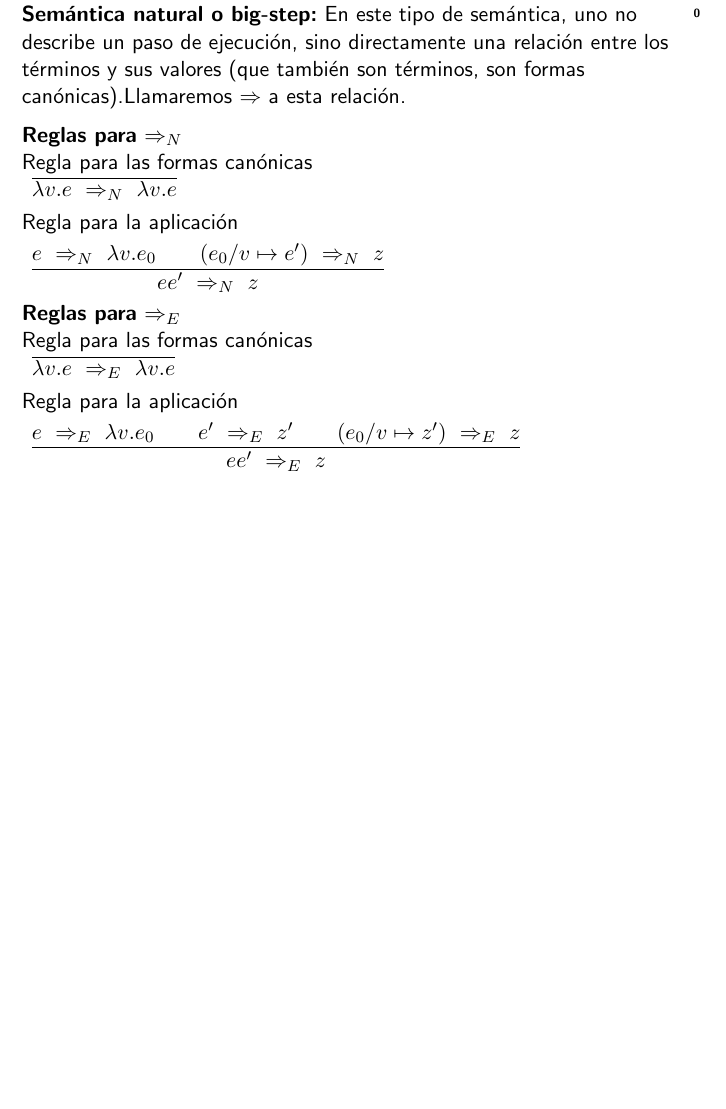
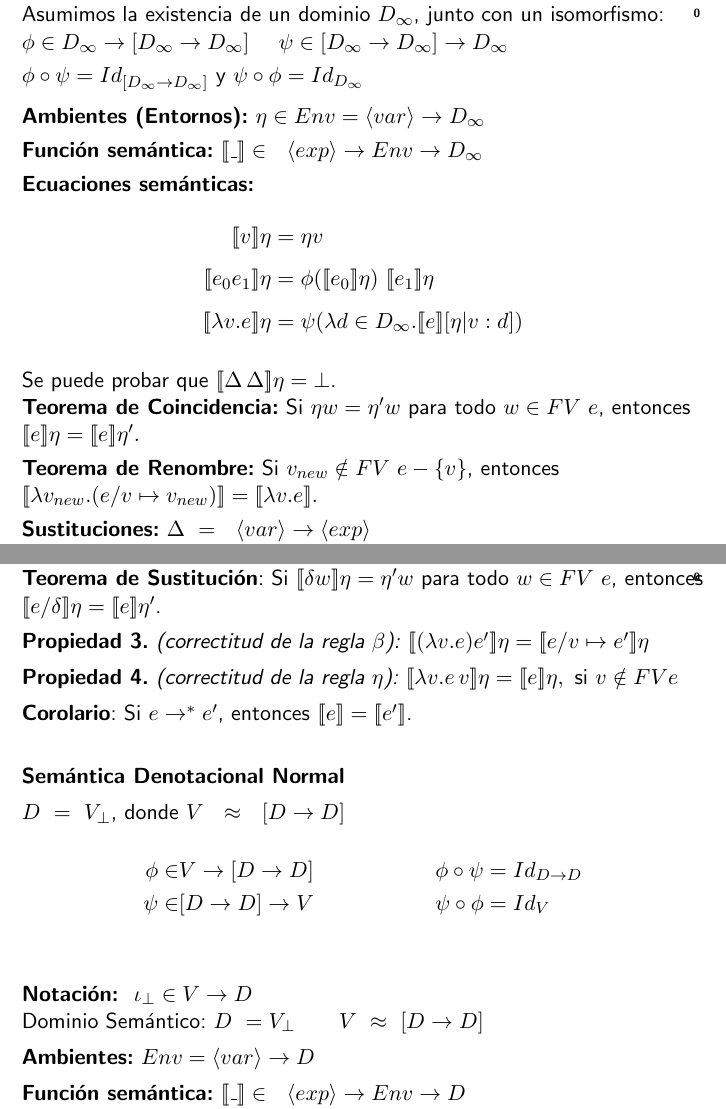
Before and after one commit to LeandroMAcosta/resumenCompiladores, LaTeX slides (resumen.tex): page 6 of 6 before the commit and pages 7 and 8 of 10 after it, the two joined at a grey line, the shorter picture padded with empty space. Compiled offline with pdfLaTeX.

Commit message:
Calculo lambda denotacional

```diff
--- a/resumen.tex
+++ b/resumen.tex
@@ -351,3 +351,103 @@ ee'\ \Rightarrow_E\ z
 $
 
 % =========================== %
+\clearpage
+
+% //// CALCULO LAMBDA DENOTACIONAL ///////////// %
+
+Asumimos la existencia de un dominio $D_{\infty}$, junto con un
+isomorfismo:
+
+$\phi\in D_{\infty}\rightarrow [D_{\infty}\rightarrow D_{\infty}]$
+\quad $\psi\in [D_{\infty}\rightarrow D_{\infty}]\rightarrow D_{\infty}$
+
+\smallskip
+$\phi \circ \psi = Id_{[D_{\infty}\rightarrow D_{\infty}]}$
+y $\psi\circ\phi = Id_{D_{\infty}}$
+
+\medskip
+
+\textbf{Ambientes (Entornos):} $\eta \in Env = \langle var\rangle\rightarrow D_\infty $
+
+\smallskip
+
+\textbf{Función semántica:} $\se{\_}\in\ \ \langle exp\rangle \rightarrow Env\rightarrow D_{\infty}$
+
+\smallskip
+
+
+\textbf{Ecuaciones semánticas:}
+\begin{align*}
+    \se{v}\eta &= \eta v\\[1ex]
+    \se{e_0 e_1}\eta &= \phi(\se{e_0}\eta)\ \se{e_1}\eta\\[1ex]
+    \se{\lambda v.e}\eta &= \psi(\lambda d\in D_\infty. \se{e}[\eta|v:d])
+\end{align*}
+
+\smallskip
+
+Se puede probar que $\se{\Delta\,\Delta}\eta = \bot$.
+
+\textbf{Teorema de Coincidencia:}
+Si $\eta w = \eta' w$ para todo $w\in FV\ e$, entonces
+$\se{e}\eta = \se{e}\eta'.$
+
+\smallskip
+
+\textbf{Teorema de Renombre:} Si $v_{new}\notin FV\ e-\{v\}$,
+entonces $\se{\lambda v_{new}.(e/v\mapsto v_{new})} = \se{\lambda v.e}.$ \pause
+
+\smallskip
+
+\textbf{Sustituciones:} $\Delta \ = \ \ \langle var\rangle \rightarrow  \langle exp\rangle$
+
+\smallskip
+
+\textbf{Teorema de Sustitución}: Si $\se{\delta w}\eta = \eta' w$ para todo $w \in FV\ e$, entonces $\se{e/\delta}\eta = \se{e}\eta'$.
+
+\smallskip
+
+\textbf{Propiedad 3.} \textit{(correctitud de la regla $\beta$):} $\se{(\lambda v.e)e'}\eta = \se{e/v\mapsto e'}\eta$
+
+\smallskip
+
+\textbf{Propiedad 4.} \textit{(correctitud de la regla $\eta$):} $\se{\lambda v.e\,v}\eta = \se{e}\eta, \text{ si } v\notin FV e$
+
+\smallskip
+
+\textbf{Corolario}: Si $e \rightarrow^\ast e'$, entonces $\se{e} = \se{e'}$.
+
+\bigskip
+
+\textbf{Semántica Denotacional Normal}
+
+\smallskip
+$D \ =\ V_\perp$, donde $V\ \ \approx\ \  [D\rightarrow D]$
+\begin{align*}
+\phi\in & V\rightarrow [D\rightarrow D] & \phi \circ \psi &= Id_{D\rightarrow D}\\
+\psi\in &[D\rightarrow D] \rightarrow V & \psi\circ\phi &= Id_{V} \\
+\end{align*}
+\textbf{Notación: } $ \iota_\perp\in V\rightarrow D $
+
+Dominio Semántico: $D \ = V_\perp \qquad  V\ \approx\ [D\rightarrow D]$
+
+\smallskip
+
+\textbf{Ambientes:} $Env = \langle var\rangle\rightarrow D$
+
+\smallskip
+
+\textbf{Función semántica:} $\se{\_}\in\ \ \langle exp\rangle \rightarrow Env\rightarrow D$
+
+\textbf{Ecuaciones semánticas:}
+\begin{align*}
+  \se{v}\eta &= \eta v\\
+  \pause
+  \se{e_0 e_1}\eta &= \phi_{\perp\!\!\!\perp}(\se{e_0}\eta) (\se{e_1}\eta)\\
+  \pause
+  \se{\lambda v.e}\eta &=\  \iota_\perp\circ\psi\ (\lambda d\in D. \se{e}[\eta|v:d])
+\end{align*}
+
+\smallskip
+
+Vale la regla $\beta$, que utiliza la igualdad:
+\[\phi_{\perp\!\!\!\perp}\circ (\iota_\perp \circ \psi) = Id_{D\rightarrow D}\]
@@ -353,0 +469 @@ $
+\textbf{Función semántica:} $\se{\_}\in\ \ \langle exp\rangle \rightarrow Env\rightarrow D $
```
Also changed, not shown: resumen.pdf, resumen.tex (42 more changed lines).
